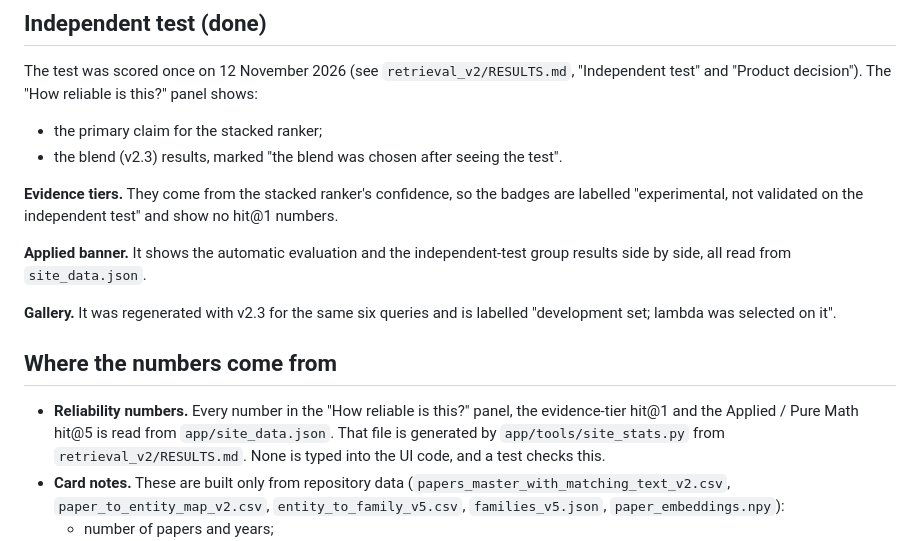
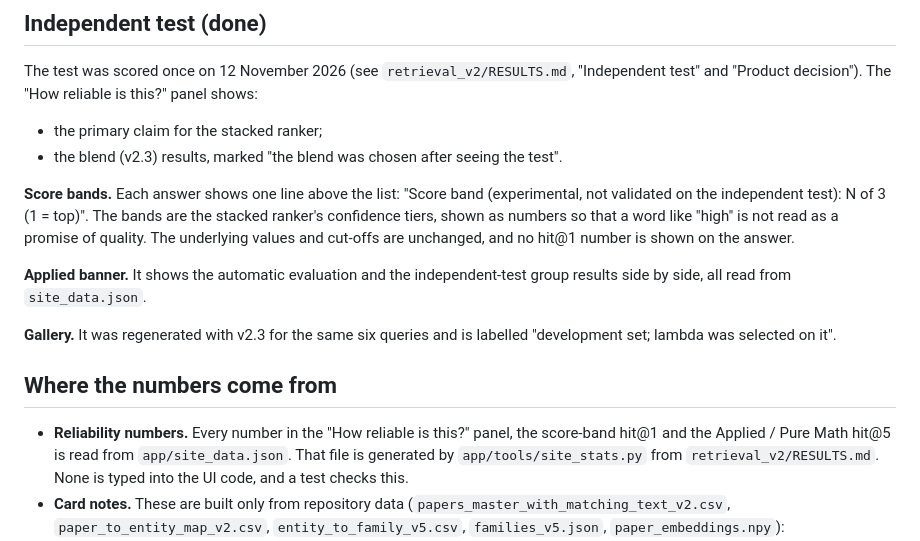
Before and after one commit to Viritha-D/project_fyp, a Markdown page: app/README.md, the part around the change. Drawn GitHub-style.

Commit message:
app/README.md: describe score bands (was evidence tiers / badges)

```diff
--- a/app/README.md
+++ b/app/README.md
@@ -62,8 +62,10 @@ decision"). The "How reliable is this?" panel shows:
 - the primary claim for the stacked ranker;
 - the blend (v2.3) results, marked "the blend was chosen after seeing the test".
 
-**Evidence tiers.** They come from the stacked ranker's confidence, so the badges are labelled "experimental, not
-validated on the independent test" and show no hit@1 numbers.
+**Score bands.** Each answer shows one line above the list: "Score band (experimental, not validated on the
+independent test): N of 3 (1 = top)". The bands are the stacked ranker's confidence tiers, shown as numbers so that a word
+like "high" is not read as a promise of quality. The underlying values and cut-offs are unchanged, and no hit@1 number
+is shown on the answer.
 
 **Applied banner.** It shows the automatic evaluation and the independent-test group results side by side, all read from
 `site_data.json`.
@@ -73,7 +75,7 @@ selected on it".
 
 ## Where the numbers come from
 
-- **Reliability numbers.** Every number in the "How reliable is this?" panel, the evidence-tier hit@1 and the
+- **Reliability numbers.** Every number in the "How reliable is this?" panel, the score-band hit@1 and the
   Applied / Pure Math hit@5 is read from `app/site_data.json`. That file is generated by `app/tools/site_stats.py` from
   `retrieval_v2/RESULTS.md`. None is typed into the UI code, and a test checks this.
 - **Card notes.** These are built only from repository data (`papers_master_with_matching_text_v2.csv`,
```
